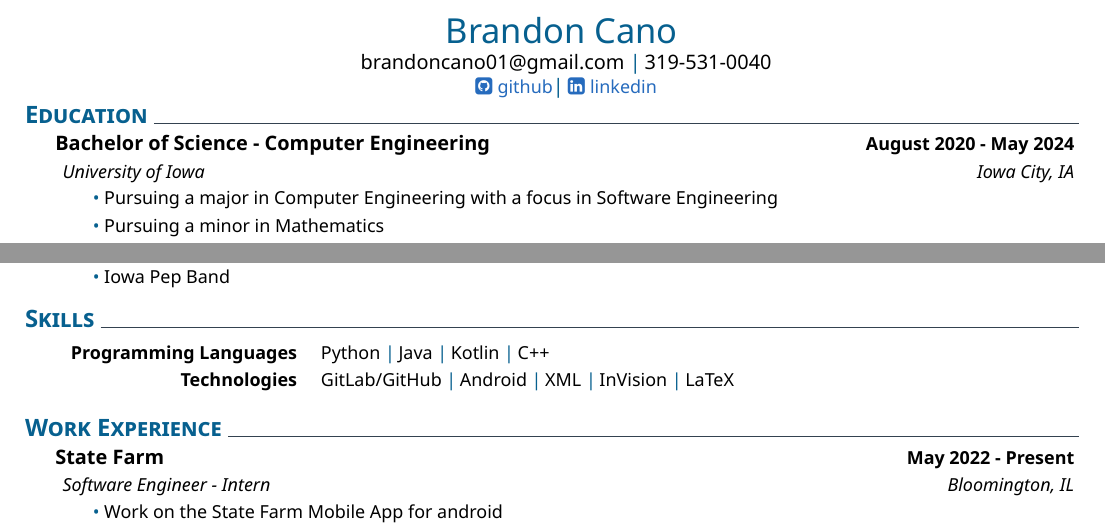
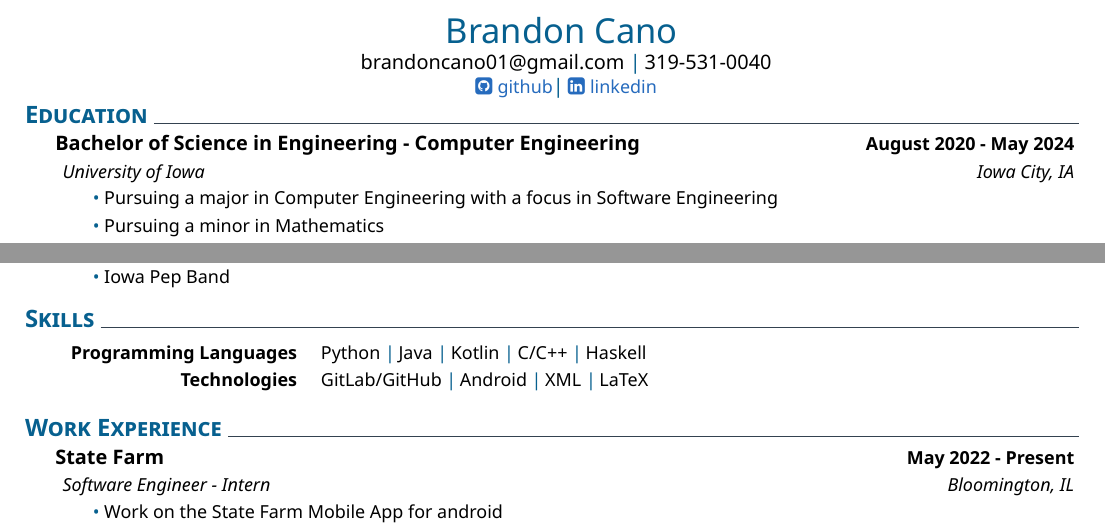
Before and after one commit to bmcano/resume, a LaTeX CV (resume.tex): two parts of the page, joined at a grey line, cut so that both start at the same text. Compiled offline with XeLaTeX.

Commit message:
slight updates

```diff
--- a/resume.tex
+++ b/resume.tex
@@ -18,7 +18,7 @@
 \vspace{2ex}
 
 \section{Education}
-	\datedexperience{Bachelor of Science - Computer Engineering}{August 2020 - May 2024}
+	\datedexperience{Bachelor of Science in Engineering - Computer Engineering}{August 2020 - May 2024}
 	\explanation{University of Iowa}{Iowa City, IA}
 	\explanationdetail{
 		\smallskip
@@ -78,10 +78,10 @@
 		\bigskip
 	}
 \section{Skills}
-	\newcommand{\skillone}{\createskill{Programming Languages}{Python \cpshalf Java \cpshalf Kotlin \cpshalf C++}}
+	\newcommand{\skillone}{\createskill{Programming Languages}{Python \cpshalf Java \cpshalf Kotlin \cpshalf C/C++ \cpshalf Haskell}}
 
 	\smallskip
-	\newcommand{\skilltwo}{\createskill{Technologies}{GitLab/GitHub \cpshalf Android \cpshalf XML \cpshalf InVision \cpshalf LaTeX}}
+	\newcommand{\skilltwo}{\createskill{Technologies}{GitLab/GitHub \cpshalf Android \cpshalf XML \cpshalf LaTeX}}
 
 	\createskills{\skillone, \skilltwo}
 	\vspace{-1mm} % reduces whitespace
```
Also changed, not shown: resume.pdf, 5 other files.
